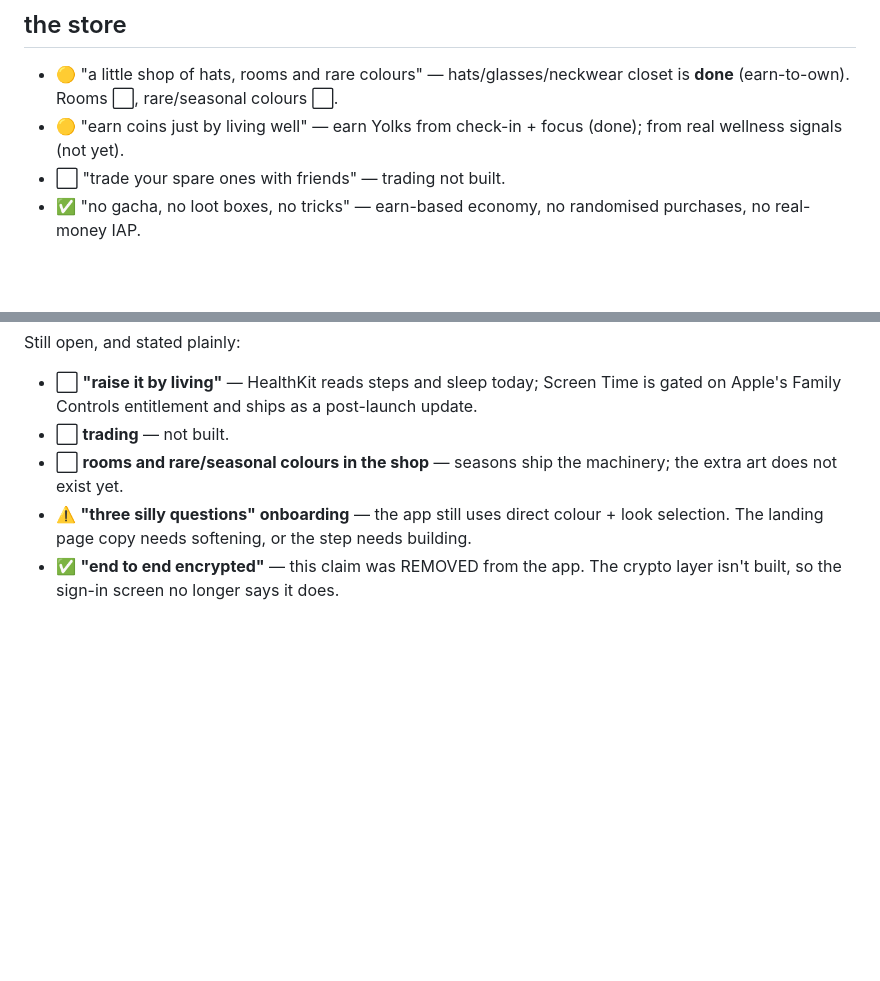
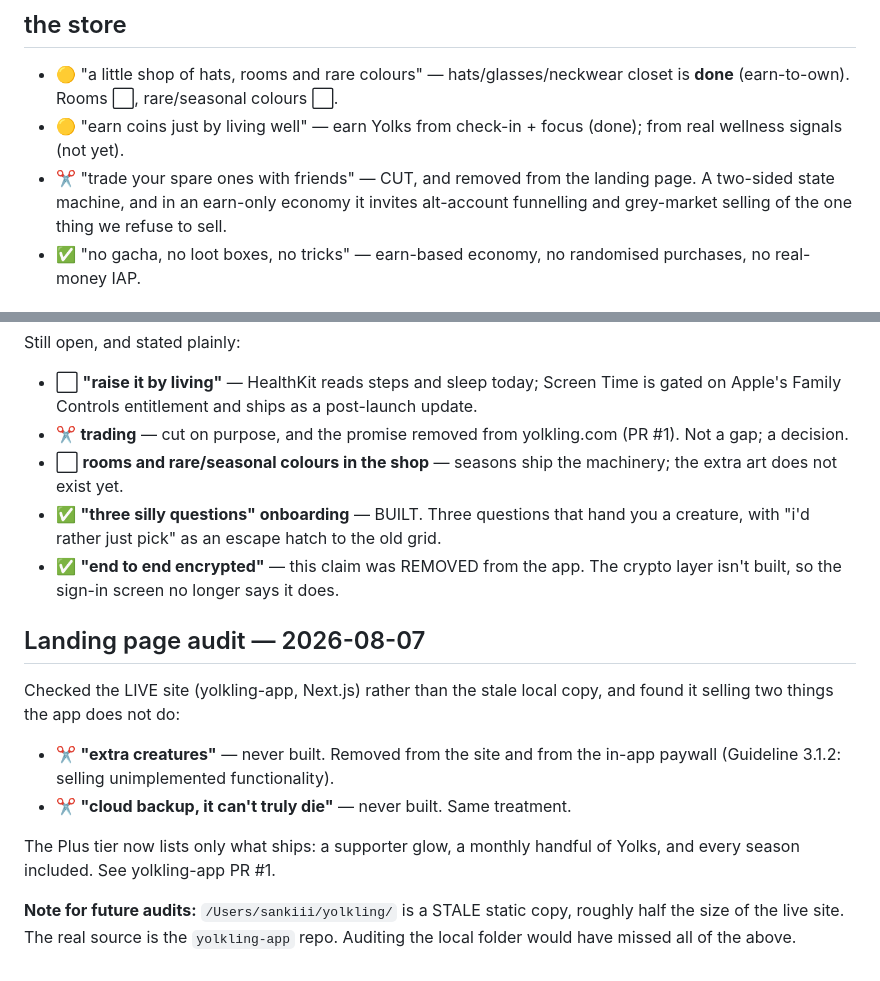
Before and after one commit to SankrityaT/yolkling-ios, a Markdown page: CLAIMS.md, 2 parts joined by grey strips. GitHub-like rendering; blank space fills up the shorter version.

Commit message:
CLAIMS.md: trading is cut, not missing; log the landing page audit
- Trading moves from ⬜ (not built) to ✂️ (cut on purpose), with the reasoning, and the
  promise is removed from the live site in yolkling-app PR #1. A decision, not a gap.
- The "three silly questions" ⚠️ closes — the quiz is built.
- Records two claims the LIVE site was making that the app never did: "extra creatures"
  and "cloud backup". Both removed from the site and the in-app paywall.
- Notes that /Users/sankiii/yolkling/ is a stale static copy at roughly half the size of
  the deployed site. Auditing that folder instead of the real repo would have missed
  every one of these.

Co-Authored-By: Claude Opus 5 (1M context) <noreply@anthropic.com>

```diff
--- a/CLAIMS.md
+++ b/CLAIMS.md
@@ -26,7 +26,7 @@ fake reviews). Status legend: ✅ done · 🟡 partial · ⬜ not built · ⚠
 ## the store
 - 🟡 "a little shop of hats, rooms and rare colours" — hats/glasses/neckwear closet is **done** (earn-to-own). Rooms ⬜, rare/seasonal colours ⬜.
 - 🟡 "earn coins just by living well" — earn Yolks from check-in + focus (done); from real wellness signals (not yet).
-- ⬜ "trade your spare ones with friends" — trading not built.
+- ✂️ "trade your spare ones with friends" — CUT, and removed from the landing page. A two-sided state machine, and in an earn-only economy it invites alt-account funnelling and grey-market selling of the one thing we refuse to sell.
 - ✅ "no gacha, no loot boxes, no tricks" — earn-based economy, no randomised purchases, no real-money IAP.
 
 ## pricing / honesty
@@ -69,10 +69,26 @@ Still open, and stated plainly:
 
 - ⬜ **"raise it by living"** — HealthKit reads steps and sleep today; Screen Time is
   gated on Apple's Family Controls entitlement and ships as a post-launch update.
-- ⬜ **trading** — not built.
+- ✂️ **trading** — cut on purpose, and the promise removed from yolkling.com (PR #1). Not a gap; a decision.
 - ⬜ **rooms and rare/seasonal colours in the shop** — seasons ship the machinery; the
   extra art does not exist yet.
-- ⚠️ **"three silly questions" onboarding** — the app still uses direct colour + look
-  selection. The landing page copy needs softening, or the step needs building.
+- ✅ **"three silly questions" onboarding** — BUILT. Three questions that hand you a
+  creature, with "i'd rather just pick" as an escape hatch to the old grid.
 - ✅ **"end to end encrypted"** — this claim was REMOVED from the app. The crypto layer
   isn't built, so the sign-in screen no longer says it does.
+
+## Landing page audit — 2026-08-07
+
+Checked the LIVE site (yolkling-app, Next.js) rather than the stale local copy, and found
+it selling two things the app does not do:
+
+- ✂️ **"extra creatures"** — never built. Removed from the site and from the in-app
+  paywall (Guideline 3.1.2: selling unimplemented functionality).
+- ✂️ **"cloud backup, it can't truly die"** — never built. Same treatment.
+
+The Plus tier now lists only what ships: a supporter glow, a monthly handful of Yolks,
+and every season included. See yolkling-app PR #1.
+
+**Note for future audits:** `/Users/sankiii/yolkling/` is a STALE static copy, roughly
+half the size of the live site. The real source is the `yolkling-app` repo. Auditing the
+local folder would have missed all of the above.
```
